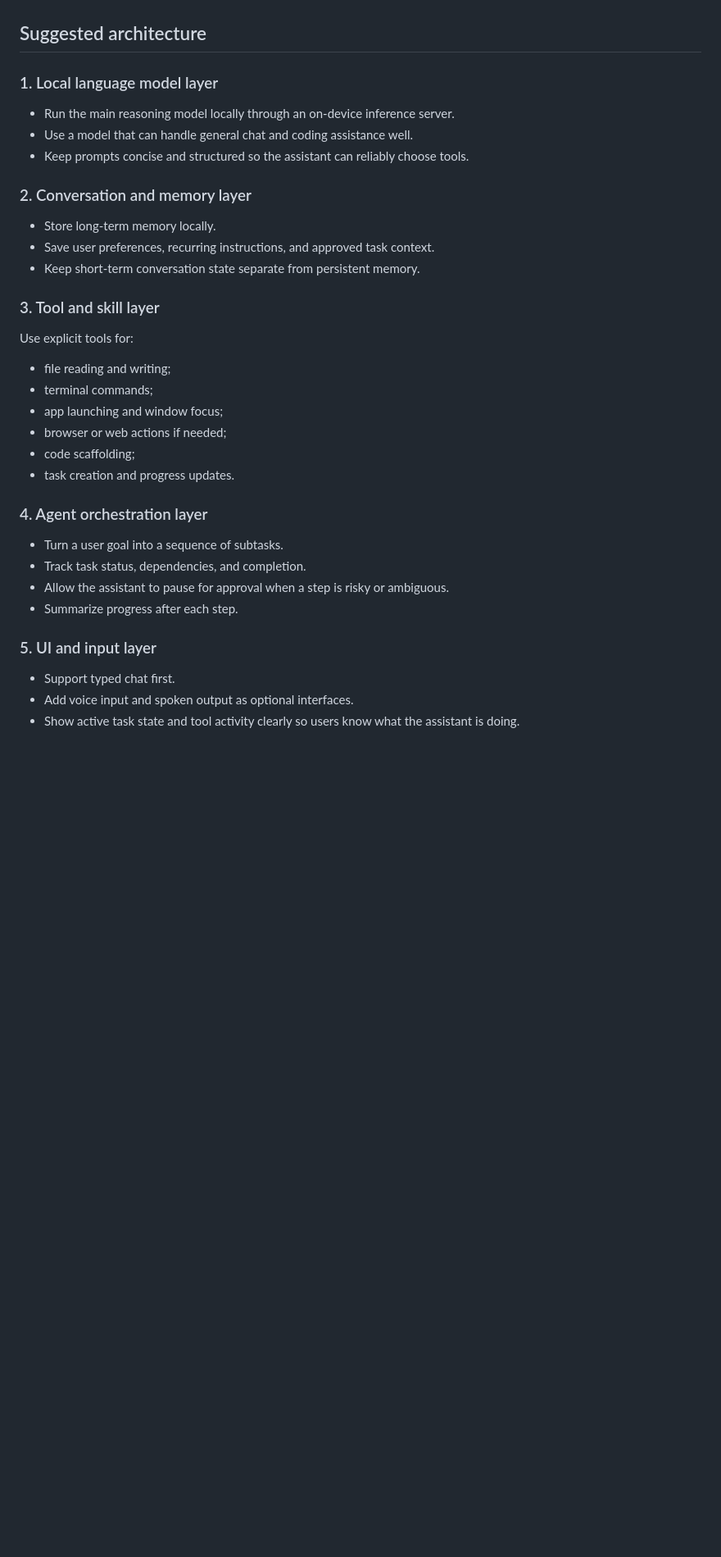
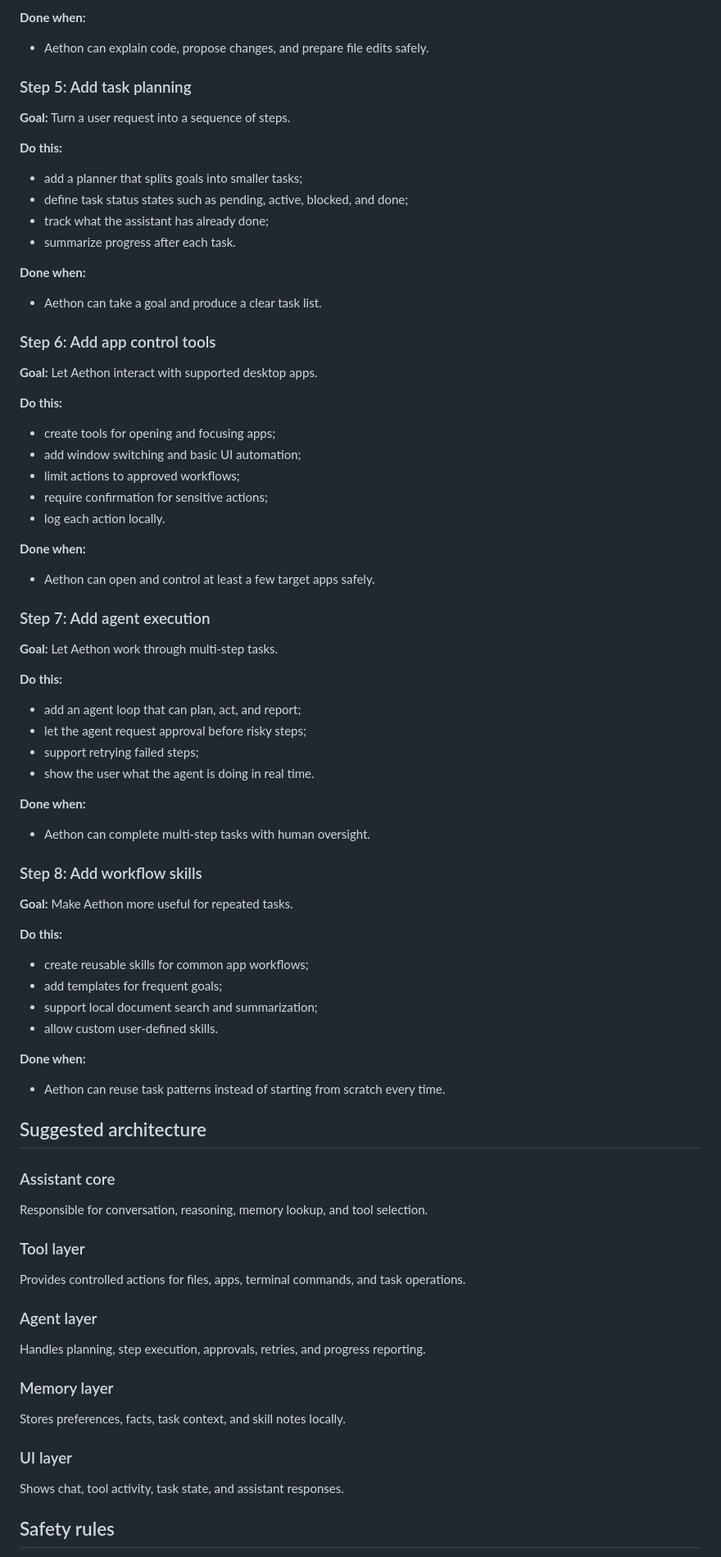
Before and after one commit to Karanvirsaib/Jarvis, a Markdown page: LOCAL_CODEx_ASSISTANT_PLAN.md, the part around one of its changes. Shown at 82% size. Rendered like a GitHub page; blank space fills up the shorter version.

Commit message:
Refine Aethon plan into step-by-step build doc

```diff
--- a/LOCAL_CODEx_ASSISTANT_PLAN.md
+++ b/LOCAL_CODEx_ASSISTANT_PLAN.md
@@ -31,39 +77,89 @@ Build a local-first assistant that stays on the user's device and can:
+**Done when:**
+
+- Aethon can explain code, propose changes, and prepare file edits safely.
+
+### Step 5: Add task planning
+
+**Goal:** Turn a user request into a sequence of steps.
+
+**Do this:**
+
+- add a planner that splits goals into smaller tasks;
+- define task status states such as pending, active, blocked, and done;
+- track what the assistant has already done;
+- summarize progress after each task.
+
+**Done when:**
+
+- Aethon can take a goal and produce a clear task list.
+
+### Step 6: Add app control tools
+
+**Goal:** Let Aethon interact with supported desktop apps.
+
+**Do this:**
+
+- create tools for opening and focusing apps;
+- add window switching and basic UI automation;
+- limit actions to approved workflows;
+- require confirmation for sensitive actions;
+- log each action locally.
+
+**Done when:**
+
+- Aethon can open and control at least a few target apps safely.
+
+### Step 7: Add agent execution
+
+**Goal:** Let Aethon work through multi-step tasks.
+
+**Do this:**
+
+- add an agent loop that can plan, act, and report;
+- let the agent request approval before risky steps;
+- support retrying failed steps;
+- show the user what the agent is doing in real time.
+
+**Done when:**
+
+- Aethon can complete multi-step tasks with human oversight.
+
+### Step 8: Add workflow skills
+
+**Goal:** Make Aethon more useful for repeated tasks.
+
+**Do this:**
+
+- create reusable skills for common app workflows;
+- add templates for frequent goals;
+- support local document search and summarization;
+- allow custom user-defined skills.
+
+**Done when:**
+
+- Aethon can reuse task patterns instead of starting from scratch every time.
 
 ## Suggested architecture
 
-### 1. Local language model layer
+### Assistant core
 
-- Run the main reasoning model locally through an on-device inference server.
-- Use a model that can handle general chat and coding assistance well.
-- Keep prompts concise and structured so the assistant can reliably choose tools.
+Responsible for conversation, reasoning, memory lookup, and tool selection.
 
-### 2. Conversation and memory layer
+### Tool layer
 
-- Store long-term memory locally.
-- Save user preferences, recurring instructions, and approved task context.
-- Keep short-term conversation state separate from persistent memory.
+Provides controlled actions for files, apps, terminal commands, and task operations.
 
-### 3. Tool and skill layer
+### Agent layer
 
-Use explicit tools for:
+Handles planning, step execution, approvals, retries, and progress reporting.
 
-- file reading and writing;
-- terminal commands;
-- app launching and window focus;
-- browser or web actions if needed;
-- code scaffolding;
-- task creation and progress updates.
+### Memory layer
 
-### 4. Agent orchestration layer
+Stores preferences, facts, task context, and skill notes locally.
 
-- Turn a user goal into a sequence of subtasks.
-- Track task status, dependencies, and completion.
-- Allow the assistant to pause for approval when a step is risky or ambiguous.
-- Summarize progress after each step.
+### UI layer
 
-### 5. UI and input layer
+Shows chat, tool activity, task state, and assistant responses.
 
-- Support typed chat first.
-- Add voice input and spoken output as optional interfaces.
-- Show active task state and tool activity clearly so users know what the assistant is doing.
+## Safety rules
 
```
Also changed, not shown: other parts of LOCAL_CODEx_ASSISTANT_PLAN.md (+78 -96 lines).
